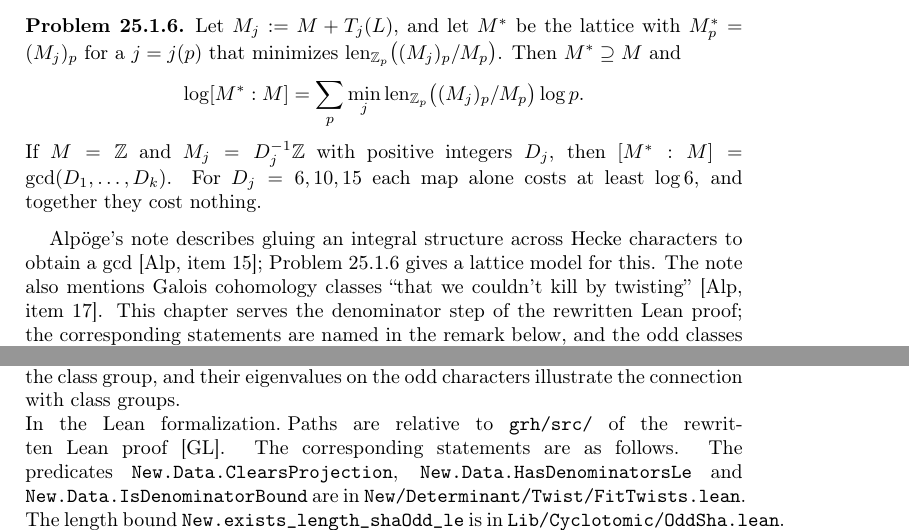
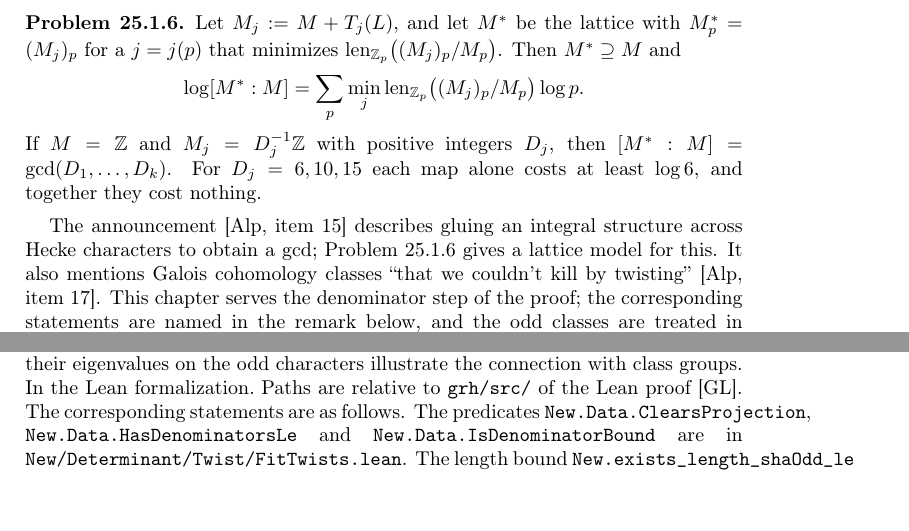
Before and after one commit to ultronozm/grh-workbook, a LaTeX paper (20261125T004000--denominators-and-sha__workbook.tex): two parts of page 2 of 5, joined at a grey line, cut so that both start at the same text, the shorter picture padded with empty space. Compiled offline with pdfLaTeX.

Commit message:
Wording: 'the proof' (Ch. Denominators and the Stickelberger element)

```diff
--- a/20261125T004000--denominators-and-sha__workbook.tex
+++ b/20261125T004000--denominators-and-sha__workbook.tex
@@ -90,10 +90,10 @@ Let \(M_j := M + T_j(L)\), and let \(M^*\) be the lattice with \(M^*_p = (M_j)_p
 If \(M = \Z\) and \(M_j = D_j^{-1}\Z\) with positive integers \(D_j\), then \([M^* : M] = \gcd(D_1, \dots, D_k)\).  For \(D_j = 6, 10, 15\) each map alone costs at least \(\log 6\), and together they cost nothing.
 \end{problem}
 
-Alpöge's note describes gluing an integral structure across Hecke characters to obtain a gcd \cite[item~15]{Alp}; Problem~\ref{pr:gcd} gives a lattice model for this.  The note also mentions Galois cohomology classes ``that we couldn't kill by twisting'' \cite[item~17]{Alp}.  This chapter serves the denominator step of the rewritten Lean proof; the corresponding statements are named in the remark below, and the odd classes are treated in Chapter~\ref{tt-chap} and Chapter~\ref{oc-chap}, \emph{Odd classes by Gauss sums}.  In the cyclotomic example below, integral twists of the Stickelberger element annihilate the class group, and their eigenvalues on the odd characters illustrate the connection with class groups.
+The announcement \cite[item~15]{Alp} describes gluing an integral structure across Hecke characters to obtain a gcd; Problem~\ref{pr:gcd} gives a lattice model for this.  It also mentions Galois cohomology classes ``that we couldn't kill by twisting'' \cite[item~17]{Alp}.  This chapter serves the denominator step of the proof; the corresponding statements are named in the remark below, and the odd classes are treated in Chapter~\ref{tt-chap} and Chapter~\ref{oc-chap}, \emph{Odd classes by Gauss sums}.  In the cyclotomic example below, integral twists of the Stickelberger element annihilate the class group, and their eigenvalues on the odd characters illustrate the connection with class groups.
 
 \paragraph{In the Lean formalization.}
-Paths are relative to \texttt{grh/src/} of the rewritten Lean proof \cite{GL}.  The corresponding statements are as follows.  The predicates \texttt{New.Data.ClearsProjection}, \texttt{New.Data.HasDenominatorsLe} and \texttt{New.Data.IsDenominatorBound} are in \texttt{New/Determinant/Twist/FitTwists.lean}.  The length bound \texttt{New.exists\_length\_shaOdd\_le} is in \texttt{Lib/Cyclotomic/OddSha.lean}.  The module of Definition~\ref{tt-def:shaodd} is a special case of \texttt{New.Selmer.shaOdd} in \texttt{Lib/GaloisRep/Main/SelmerModules.lean}.  The definitions \texttt{New.Selmer.oddClassBound} and \texttt{New.Selmer.denominatorError} are in \texttt{New/Congruences/FirstOrder/TraceRelations.lean}.
+Paths are relative to \texttt{grh/src/} of the Lean proof \cite{GL}.  The corresponding statements are as follows.  The predicates \texttt{New.Data.ClearsProjection}, \texttt{New.Data.HasDenominatorsLe} and \texttt{New.Data.IsDenominatorBound} are in \texttt{New/Determinant/Twist/FitTwists.lean}.  The length bound \texttt{New.exists\_length\_shaOdd\_le} is in \texttt{Lib/Cyclotomic/OddSha.lean}.  The module of Definition~\ref{tt-def:shaodd} is a special case of \texttt{New.Selmer.shaOdd} in \texttt{Lib/GaloisRep/Main/SelmerModules.lean}.  The definitions \texttt{New.Selmer.oddClassBound} and \texttt{New.Selmer.denominatorError} are in \texttt{New/Congruences/FirstOrder/TraceRelations.lean}.
 
 \section{The Stickelberger element}\label{sec:stickelberger}
 
```
Also changed, not shown: 20261125T004000--denominators-and-sha__workbook.tex (2 more changed lines).
